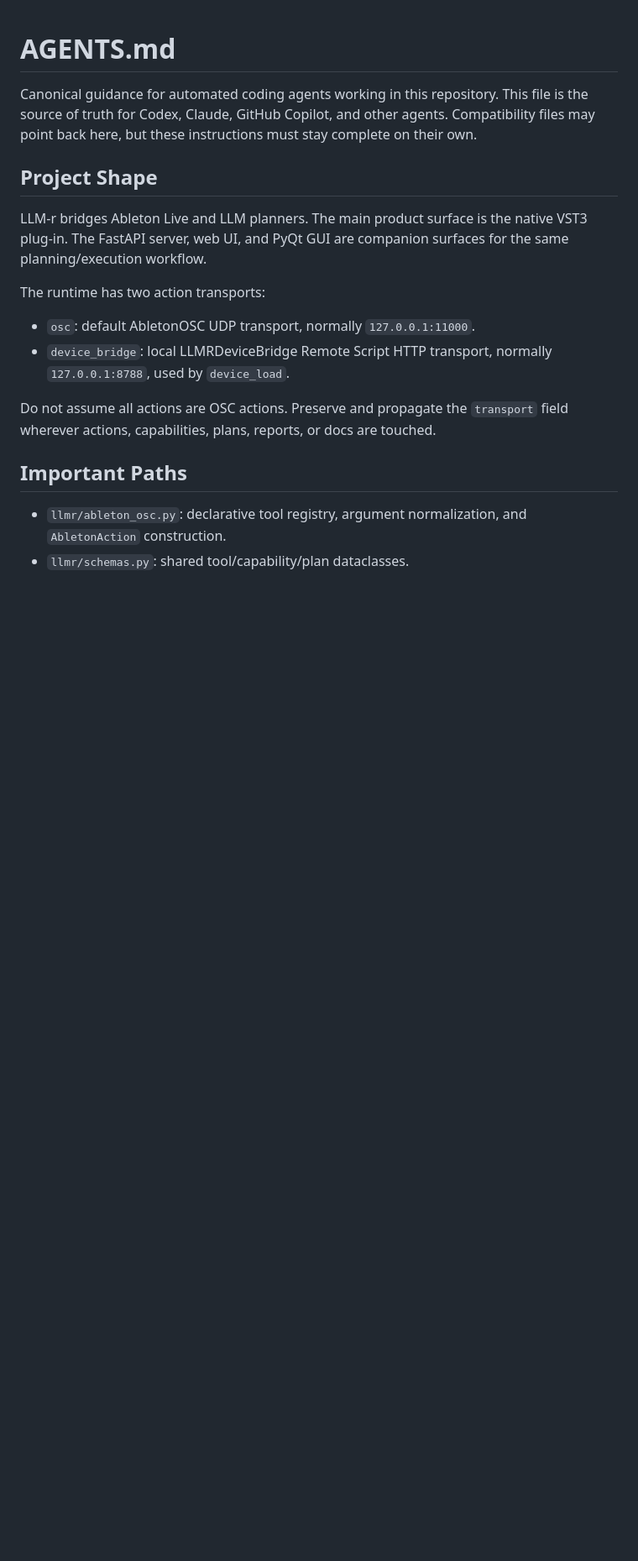
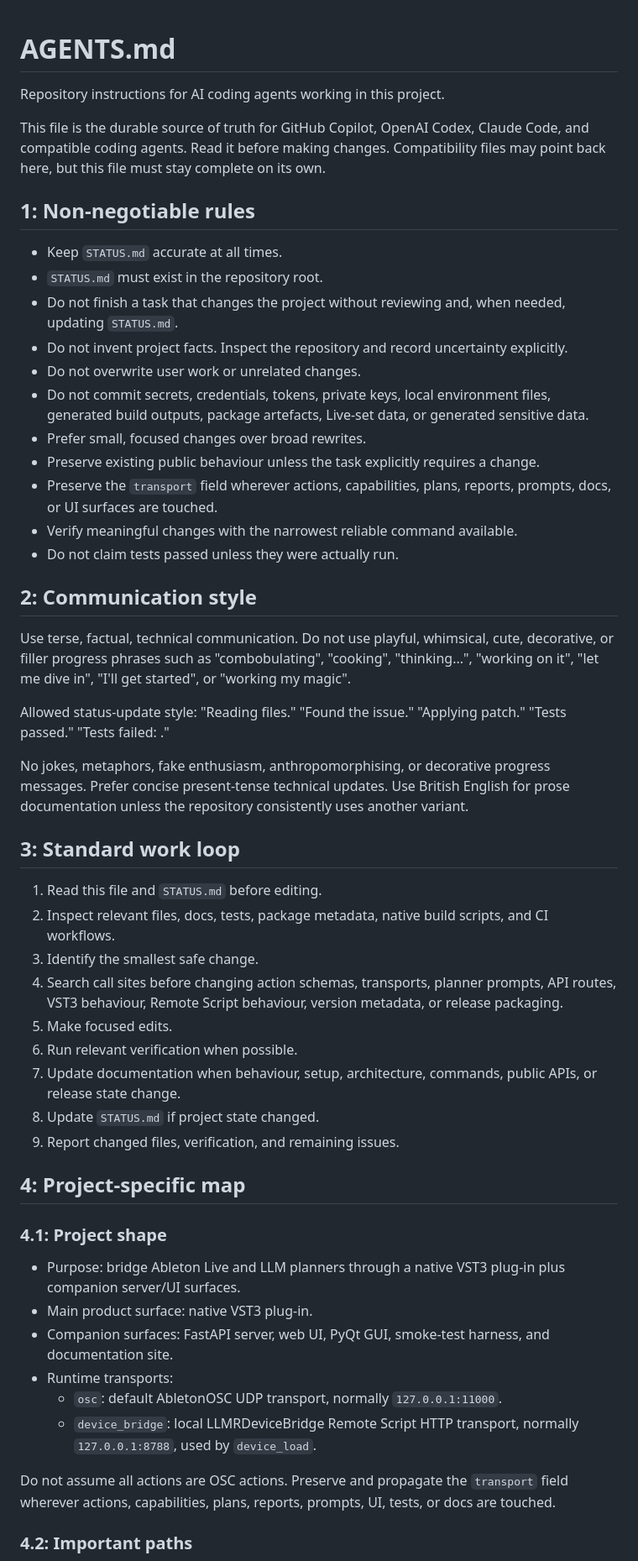
Before and after one commit to krahd/LLM-r, a Markdown page: AGENTS.md, the part around one of its changes. Shown at 84% size. Drawn GitHub-style; blank space fills up the shorter version.

```diff
--- a/AGENTS.md
+++ b/AGENTS.md
@@ -1,28 +1,55 @@
 # AGENTS.md
 
-Canonical guidance for automated coding agents working in this repository.
-This file is the source of truth for Codex, Claude, GitHub Copilot, and other
-agents. Compatibility files may point back here, but these instructions must stay
-complete on their own.
+Repository instructions for AI coding agents working in this project.
 
-## Project Shape
+This file is the durable source of truth for GitHub Copilot, OpenAI Codex, Claude Code, and compatible coding agents. Read it before making changes. Compatibility files may point back here, but this file must stay complete on its own.
 
-LLM-r bridges Ableton Live and LLM planners. The main product surface is the
-native VST3 plug-in. The FastAPI server, web UI, and PyQt GUI are companion
-surfaces for the same planning/execution workflow.
+## 1: Non-negotiable rules
 
-The runtime has two action transports:
+- Keep `STATUS.md` accurate at all times.
+- `STATUS.md` must exist in the repository root.
+- Do not finish a task that changes the project without reviewing and, when needed, updating `STATUS.md`.
+- Do not invent project facts. Inspect the repository and record uncertainty explicitly.
+- Do not overwrite user work or unrelated changes.
+- Do not commit secrets, credentials, tokens, private keys, local environment files, generated build outputs, package artefacts, Live-set data, or generated sensitive data.
+- Prefer small, focused changes over broad rewrites.
+- Preserve existing public behaviour unless the task explicitly requires a change.
+- Preserve the `transport` field wherever actions, capabilities, plans, reports, prompts, docs, or UI surfaces are touched.
+- Verify meaningful changes with the narrowest reliable command available.
+- Do not claim tests passed unless they were actually run.
 
-- `osc`: default AbletonOSC UDP transport, normally `127.0.0.1:11000`.
-- `device_bridge`: local LLMRDeviceBridge Remote Script HTTP transport,
-  normally `127.0.0.1:8788`, used by `device_load`.
+## 2: Communication style
 
-Do not assume all actions are OSC actions. Preserve and propagate the
-`transport` field wherever actions, capabilities, plans, reports, or docs are
-touched.
+Use terse, factual, technical communication. Do not use playful, whimsical, cute, decorative, or filler progress phrases such as "combobulating", "cooking", "thinking...", "working on it", "let me dive in", "I'll get started", or "working my magic".
 
-## Important Paths
+Allowed status-update style: "Reading files." "Found the issue." "Applying patch." "Tests passed." "Tests failed: <reason>."
 
-- `llmr/ableton_osc.py`: declarative tool registry, argument normalization, and
-  `AbletonAction` construction.
-- `llmr/schemas.py`: shared tool/capability/plan dataclasses.
+No jokes, metaphors, fake enthusiasm, anthropomorphising, or decorative progress messages. Prefer concise present-tense technical updates. Use British English for prose documentation unless the repository consistently uses another variant.
+
+## 3: Standard work loop
+
+1. Read this file and `STATUS.md` before editing.
+2. Inspect relevant files, docs, tests, package metadata, native build scripts, and CI workflows.
+3. Identify the smallest safe change.
+4. Search call sites before changing action schemas, transports, planner prompts, API routes, VST3 behaviour, Remote Script behaviour, version metadata, or release packaging.
+5. Make focused edits.
+6. Run relevant verification when possible.
+7. Update documentation when behaviour, setup, architecture, commands, public APIs, or release state change.
+8. Update `STATUS.md` if project state changed.
+9. Report changed files, verification, and remaining issues.
+
+## 4: Project-specific map
+
+### 4.1: Project shape
+
+- Purpose: bridge Ableton Live and LLM planners through a native VST3 plug-in plus companion server/UI surfaces.
+- Main product surface: native VST3 plug-in.
+- Companion surfaces: FastAPI server, web UI, PyQt GUI, smoke-test harness, and documentation site.
+- Runtime transports:
+  - `osc`: default AbletonOSC UDP transport, normally `127.0.0.1:11000`.
+  - `device_bridge`: local LLMRDeviceBridge Remote Script HTTP transport, normally `127.0.0.1:8788`, used by `device_load`.
+
+Do not assume all actions are OSC actions. Preserve and propagate the `transport` field wherever actions, capabilities, plans, reports, prompts, UI, tests, or docs are touched.
+
+### 4.2: Important paths
+
```
Also changed, not shown: other parts of AGENTS.md (+62 -51 lines).
